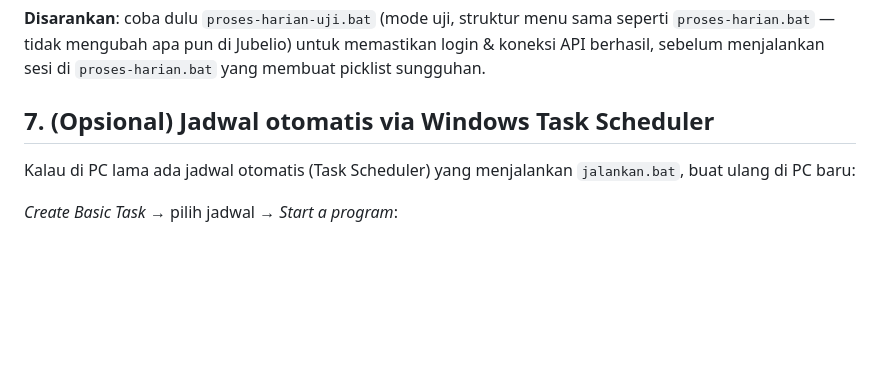
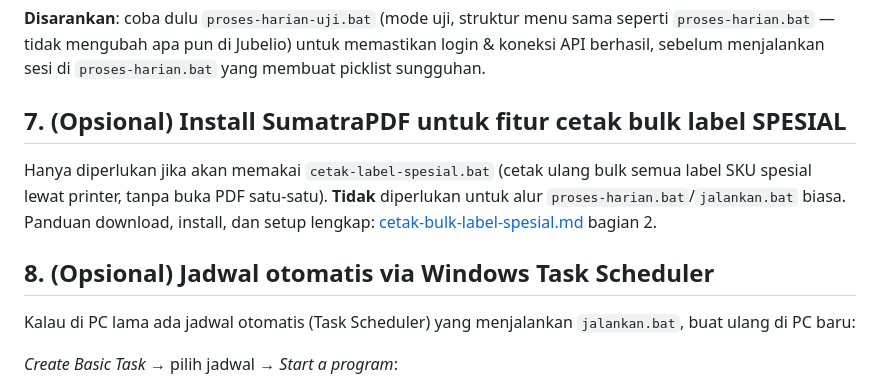
Before and after one commit to johansen08/proses-pesanan-otomatis, a Markdown page: docs/instalasi.md, the part around the change. GitHub-like rendering; blank space fills up the shorter version.

```diff
--- a/docs/instalasi.md
+++ b/docs/instalasi.md
@@ -106,7 +106,15 @@ otomatis saat dibutuhkan.
 koneksi API berhasil, sebelum menjalankan sesi di `proses-harian.bat` yang membuat
 picklist sungguhan.
 
-## 7. (Opsional) Jadwal otomatis via Windows Task Scheduler
+## 7. (Opsional) Install SumatraPDF untuk fitur cetak bulk label SPESIAL
+
+Hanya diperlukan jika akan memakai `cetak-label-spesial.bat` (cetak ulang bulk
+semua label SKU spesial lewat printer, tanpa buka PDF satu-satu). **Tidak**
+diperlukan untuk alur `proses-harian.bat`/`jalankan.bat` biasa. Panduan download,
+install, dan setup lengkap: [cetak-bulk-label-spesial.md](cetak-bulk-label-spesial.md)
+bagian 2.
+
+## 8. (Opsional) Jadwal otomatis via Windows Task Scheduler
 
 Kalau di PC lama ada jadwal otomatis (Task Scheduler) yang menjalankan
 `jalankan.bat`, buat ulang di PC baru:
```
Also changed, not shown: README.md (+3 -1 lines), docs/cetak-bulk-label-spesial.md (added, +140 -0 lines).
